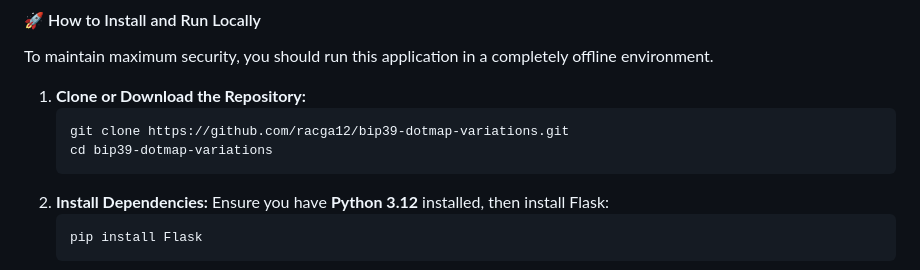
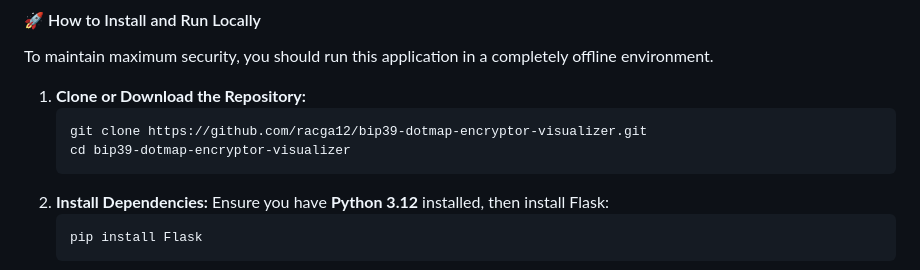
Before and after one commit to racga12/bip39-dotmap-variations, a Markdown page: README.md, the part around the change. Rendered like a GitHub page.

Commit message:
Update repository clone instructions in README

````diff
--- a/README.md
+++ b/README.md
@@ -56,8 +56,8 @@ To maintain maximum security, you should run this application in a completely of
 
 1. **Clone or Download the Repository:**
    ```bash
-   git clone https://github.com/racga12/bip39-dotmap-variations.git
-   cd bip39-dotmap-variations
+   git clone https://github.com/racga12/bip39-dotmap-encryptor-visualizer.git
+   cd bip39-dotmap-encryptor-visualizer
    ```
 2. **Install Dependencies:**
    Ensure you have **Python 3.12** installed, then install Flask:
````
